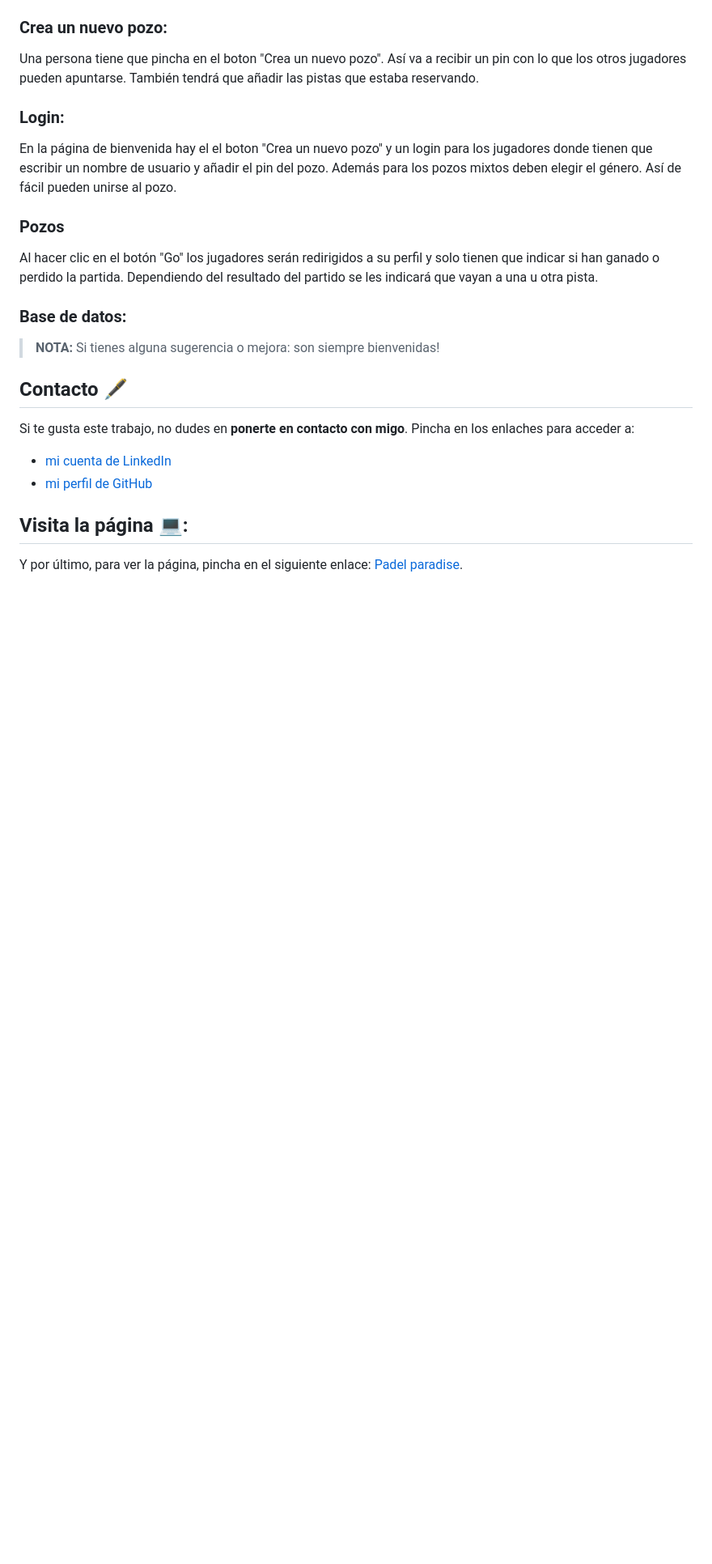
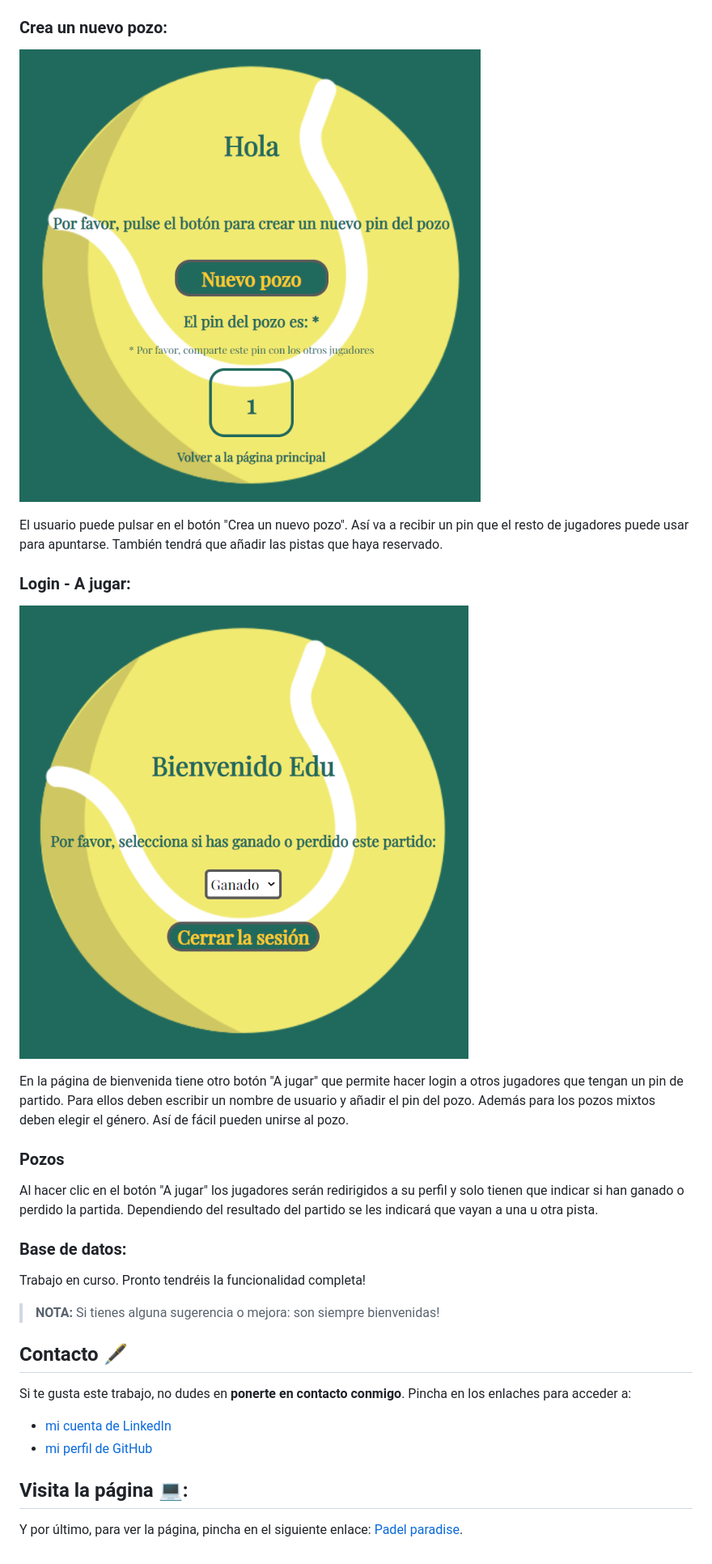
Before and after one commit to camilla-bachna/padel-tournament-organization, a Markdown page: README.md, the part around the change printed below. Shown: that part at 81% size. Rendered like a GitHub page; pictures changed too: src/images/create_tournament.png (added), src/images/profile.png (added); blank space fills up the shorter version.

Commit message:
add event create new pin and modify readme

```diff
--- a/README.md
+++ b/README.md
@@ -43,23 +43,29 @@ Se abrirá una ventana del explorador y ya podrás usar la aplicación.
 
 ### Crea un nuevo pozo:
 
-Una persona tiene que pincha en el boton "Crea un nuevo pozo". Así va a recibir un pin con lo que los otros jugadores pueden apuntarse. También tendrá que añadir las pistas que estaba reservando.
+![Create new tournament](/src/images/create_tournament.png)
 
-### Login:
+El usuario puede pulsar en el botón "Crea un nuevo pozo". Así va a recibir un pin que el resto de jugadores puede usar para apuntarse. También tendrá que añadir las pistas que haya reservado.
 
-En la página de bienvenida hay el el boton "Crea un nuevo pozo" y un login para los jugadores donde tienen que escribir un nombre de usuario y añadir el pin del pozo. Además para los pozos mixtos deben elegir el género. Así de fácil pueden unirse al pozo.
+### Login - A jugar:
+
+![Profile](/src/images/profile.png)
+
+En la página de bienvenida tiene otro botón "A jugar" que permite hacer login a otros jugadores que tengan un pin de partido. Para ellos deben escribir un nombre de usuario y añadir el pin del pozo. Además para los pozos mixtos deben elegir el género. Así de fácil pueden unirse al pozo.
 
 ### Pozos
 
-Al hacer clic en el botón "Go" los jugadores serán redirigidos a su perfil y solo tienen que indicar si han ganado o perdido la partida. Dependiendo del resultado del partido se les indicará que vayan a una u otra pista.
+Al hacer clic en el botón "A jugar" los jugadores serán redirigidos a su perfil y solo tienen que indicar si han ganado o perdido la partida. Dependiendo del resultado del partido se les indicará que vayan a una u otra pista.
 
 ### Base de datos:
+
+Trabajo en curso. Pronto tendréis la funcionalidad completa!
 
 > **NOTA:** Si tienes alguna sugerencia o mejora: son siempre bienvenidas!
 
 ## Contacto 🖋
 
-Si te gusta este trabajo, no dudes en **ponerte en contacto con migo**. Pincha en los enlaches para acceder a:
+Si te gusta este trabajo, no dudes en **ponerte en contacto conmigo**. Pincha en los enlaches para acceder a:
 
 - [mi cuenta de LinkedIn](https://www.linkedin.com/in/camilla-bachna)
 - [mi perfil de GitHub](https://github.com/camilla-bachna)
```
Also changed, not shown: other parts of README.md (+6 -6 lines), src/images/welcome.png (added), 3 other files.
